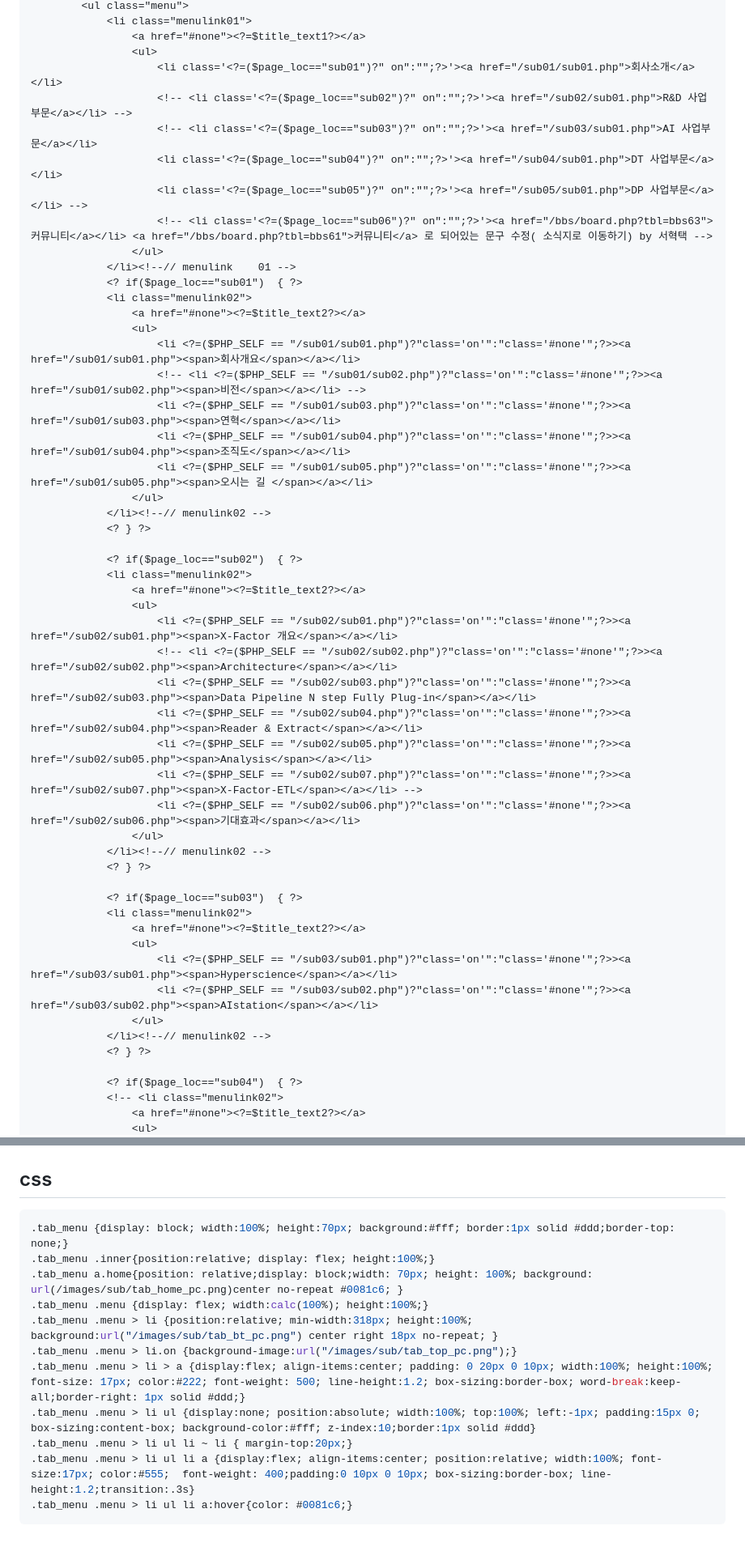
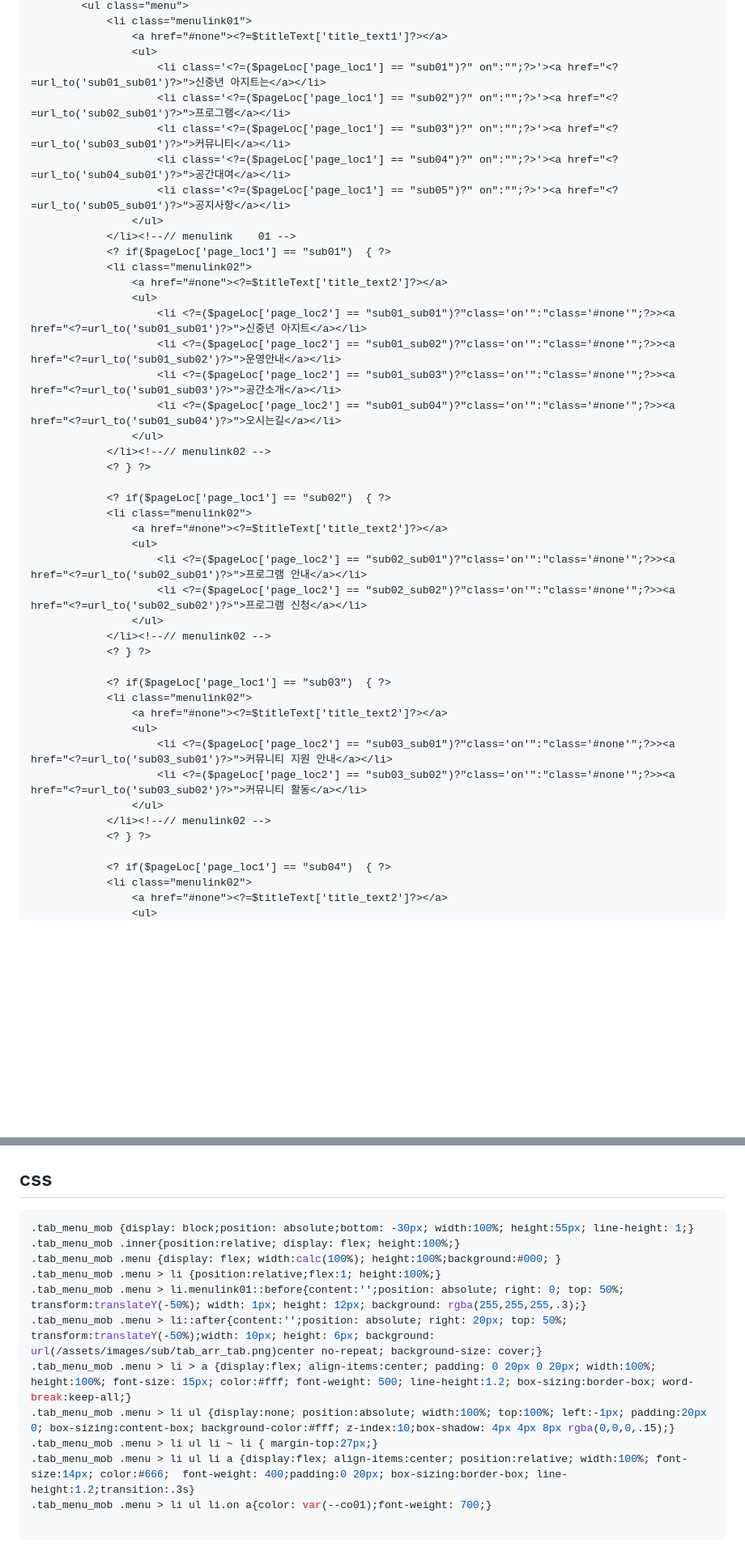
Before and after one commit to 7ukung/7ukung, a Markdown page: anohter/tab_menu.md, 2 parts joined by grey strips. Shown at 81% size. Drawn GitHub-style; blank space fills up the shorter version.

````diff
--- a/anohter/tab_menu.md
+++ b/anohter/tab_menu.md
@@ -8,54 +7,47 @@
 		<ul class="menu">
 			<li class="menulink01">
-				<a href="#none"><?=$title_text1?></a>
+				<a href="#none"><?=$titleText['title_text1']?></a>
 				<ul>
-					<li class='<?=($page_loc=="sub01")?" on":"";?>'><a href="/sub01/sub01.php">회사소개</a></li>
-					<!-- <li class='<?=($page_loc=="sub02")?" on":"";?>'><a href="/sub02/sub01.php">R&D 사업부문</a></li> -->
-					<!-- <li class='<?=($page_loc=="sub03")?" on":"";?>'><a href="/sub03/sub01.php">AI 사업부문</a></li>
-					<li class='<?=($page_loc=="sub04")?" on":"";?>'><a href="/sub04/sub01.php">DT 사업부문</a></li>
-					<li class='<?=($page_loc=="sub05")?" on":"";?>'><a href="/sub05/sub01.php">DP 사업부문</a></li> -->
-					<!-- <li class='<?=($page_loc=="sub06")?" on":"";?>'><a href="/bbs/board.php?tbl=bbs63">커뮤니티</a></li> <a href="/bbs/board.php?tbl=bbs61">커뮤니티</a> 로 되어있는 문구 수정( 소식지로 이동하기) by 서혁택 -->
+					<li class='<?=($pageLoc['page_loc1'] == "sub01")?" on":"";?>'><a href="<?=url_to('sub01_sub01')?>">신중년 아지트는</a></li>
+					<li class='<?=($pageLoc['page_loc1'] == "sub02")?" on":"";?>'><a href="<?=url_to('sub02_sub01')?>">프로그램</a></li>
+					<li class='<?=($pageLoc['page_loc1'] == "sub03")?" on":"";?>'><a href="<?=url_to('sub03_sub01')?>">커뮤니티</a></li>
+					<li class='<?=($pageLoc['page_loc1'] == "sub04")?" on":"";?>'><a href="<?=url_to('sub04_sub01')?>">공간대여</a></li>
+					<li class='<?=($pageLoc['page_loc1'] == "sub05")?" on":"";?>'><a href="<?=url_to('sub05_sub01')?>">공지사항</a></li>
 				</ul>
 			</li><!--// menulink	01 -->
-			<? if($page_loc=="sub01")  { ?>
+			<? if($pageLoc['page_loc1'] == "sub01")  { ?>
 			<li class="menulink02">
-				<a href="#none"><?=$title_text2?></a>
+				<a href="#none"><?=$titleText['title_text2']?></a>
 				<ul>
-					<li <?=($PHP_SELF == "/sub01/sub01.php")?"class='on'":"class='#none'";?>><a href="/sub01/sub01.php"><span>회사개요</span></a></li>
-					<!-- <li <?=($PHP_SELF == "/sub01/sub02.php")?"class='on'":"class='#none'";?>><a href="/sub01/sub02.php"><span>비전</span></a></li> -->
-					<li <?=($PHP_SELF == "/sub01/sub03.php")?"class='on'":"class='#none'";?>><a href="/sub01/sub03.php"><span>연혁</span></a></li>
-					<li <?=($PHP_SELF == "/sub01/sub04.php")?"class='on'":"class='#none'";?>><a href="/sub01/sub04.php"><span>조직도</span></a></li>
-					<li <?=($PHP_SELF == "/sub01/sub05.php")?"class='on'":"class='#none'";?>><a href="/sub01/sub05.php"><span>오시는 길 </span></a></li>
+					<li <?=($pageLoc['page_loc2'] == "sub01_sub01")?"class='on'":"class='#none'";?>><a href="<?=url_to('sub01_sub01')?>">신중년 아지트</a></li>
+					<li <?=($pageLoc['page_loc2'] == "sub01_sub02")?"class='on'":"class='#none'";?>><a href="<?=url_to('sub01_sub02')?>">운영안내</a></li>
+					<li <?=($pageLoc['page_loc2'] == "sub01_sub03")?"class='on'":"class='#none'";?>><a href="<?=url_to('sub01_sub03')?>">공간소개</a></li>
+					<li <?=($pageLoc['page_loc2'] == "sub01_sub04")?"class='on'":"class='#none'";?>><a href="<?=url_to('sub01_sub04')?>">오시는길</a></li>
 				</ul>
 			</li><!--// menulink02 -->
 			<? } ?>
 
-			<? if($page_loc=="sub02")  { ?>
+			<? if($pageLoc['page_loc1'] == "sub02")  { ?>
 			<li class="menulink02">
-				<a href="#none"><?=$title_text2?></a>
+				<a href="#none"><?=$titleText['title_text2']?></a>
 				<ul>
-					<li <?=($PHP_SELF == "/sub02/sub01.php")?"class='on'":"class='#none'";?>><a href="/sub02/sub01.php"><span>X-Factor 개요</span></a></li>
-					<!-- <li <?=($PHP_SELF == "/sub02/sub02.php")?"class='on'":"class='#none'";?>><a href="/sub02/sub02.php"><span>Architecture</span></a></li>
-					<li <?=($PHP_SELF == "/sub02/sub03.php")?"class='on'":"class='#none'";?>><a href="/sub02/sub03.php"><span>Data Pipeline N step Fully Plug-in</span></a></li>
-					<li <?=($PHP_SELF == "/sub02/sub04.php")?"class='on'":"class='#none'";?>><a href="/sub02/sub04.php"><span>Reader & Extract</span></a></li>
-					<li <?=($PHP_SELF == "/sub02/sub05.php")?"class='on'":"class='#none'";?>><a href="/sub02/sub05.php"><span>Analysis</span></a></li>
-					<li <?=($PHP_SELF == "/sub02/sub07.php")?"class='on'":"class='#none'";?>><a href="/sub02/sub07.php"><span>X-Factor-ETL</span></a></li> -->
-					<li <?=($PHP_SELF == "/sub02/sub06.php")?"class='on'":"class='#none'";?>><a href="/sub02/sub06.php"><span>기대효과</span></a></li>
+					<li <?=($pageLoc['page_loc2'] == "sub02_sub01")?"class='on'":"class='#none'";?>><a href="<?=url_to('sub02_sub01')?>">프로그램 안내</a></li>
+					<li <?=($pageLoc['page_loc2'] == "sub02_sub02")?"class='on'":"class='#none'";?>><a href="<?=url_to('sub02_sub02')?>">프로그램 신청</a></li>
 				</ul>
 			</li><!--// menulink02 -->
 			<? } ?>
 
-			<? if($page_loc=="sub03")  { ?>
+			<? if($pageLoc['page_loc1'] == "sub03")  { ?>
 			<li class="menulink02">
-				<a href="#none"><?=$title_text2?></a>
+				<a href="#none"><?=$titleText['title_text2']?></a>
 				<ul>
-					<li <?=($PHP_SELF == "/sub03/sub01.php")?"class='on'":"class='#none'";?>><a href="/sub03/sub01.php"><span>Hyperscience</span></a></li>
-					<li <?=($PHP_SELF == "/sub03/sub02.php")?"class='on'":"class='#none'";?>><a href="/sub03/sub02.php"><span>AIstation</span></a></li>
+					<li <?=($pageLoc['page_loc2'] == "sub03_sub01")?"class='on'":"class='#none'";?>><a href="<?=url_to('sub03_sub01')?>">커뮤니티 지원 안내</a></li>
+					<li <?=($pageLoc['page_loc2'] == "sub03_sub02")?"class='on'":"class='#none'";?>><a href="<?=url_to('sub03_sub02')?>">커뮤니티 활동</a></li>
 				</ul>
 			</li><!--// menulink02 -->
 			<? } ?>
 
-			<? if($page_loc=="sub04")  { ?>
-			<!-- <li class="menulink02">
-				<a href="#none"><?=$title_text2?></a>
+			<? if($pageLoc['page_loc1'] == "sub04")  { ?>
+			<li class="menulink02">
+				<a href="#none"><?=$titleText['title_text2']?></a>
 				<ul>
@@ -128,15 +108,16 @@
 
 ## css
 ```css
-.tab_menu {display: block; width:100%; height:70px; background:#fff; border:1px solid #ddd;border-top: none;}
-.tab_menu .inner{position:relative; display: flex; height:100%;}
-.tab_menu a.home{position: relative;display: block;width: 70px; height: 100%; background: url(/images/sub/tab_home_pc.png)center no-repeat #0081c6; }
-.tab_menu .menu {display: flex; width:calc(100%); height:100%;}
-.tab_menu .menu > li {position:relative; min-width:318px; height:100%; background:url("/images/sub/tab_bt_pc.png") center right 18px no-repeat; }
-.tab_menu .menu > li.on {background-image:url("/images/sub/tab_top_pc.png");}
-.tab_menu .menu > li > a {display:flex; align-items:center; padding: 0 20px 0 10px; width:100%; height:100%; font-size: 17px; color:#222; font-weight: 500; line-height:1.2; box-sizing:border-box; word-break:keep-all;border-right: 1px solid #ddd;}
-.tab_menu .menu > li ul {display:none; position:absolute; width:100%; top:100%; left:-1px; padding:15px 0; box-sizing:content-box; background-color:#fff; z-index:10;border:1px solid #ddd}
-.tab_menu .menu > li ul li ~ li { margin-top:20px;}
-.tab_menu .menu > li ul li a {display:flex; align-items:center; position:relative; width:100%; font-size:17px; color:#555;  font-weight: 400;padding:0 10px 0 10px; box-sizing:border-box; line-height:1.2;transition:.3s}
-.tab_menu .menu > li ul li a:hover{color: #0081c6;}
+.tab_menu_mob {display: block;position: absolute;bottom: -30px; width:100%; height:55px; line-height: 1;}
+.tab_menu_mob .inner{position:relative; display: flex; height:100%;}
+.tab_menu_mob .menu {display: flex; width:calc(100%); height:100%;background:#000; }
+.tab_menu_mob .menu > li {position:relative;flex:1; height:100%;}
+.tab_menu_mob .menu > li.menulink01::before{content:'';position: absolute; right: 0; top: 50%; transform:translateY(-50%); width: 1px; height: 12px; background: rgba(255,255,255,.3);}
+.tab_menu_mob .menu > li::after{content:'';position: absolute; right: 20px; top: 50%; transform:translateY(-50%);width: 10px; height: 6px; background: url(/assets/images/sub/tab_arr_tab.png)center no-repeat; background-size: cover;}
+.tab_menu_mob .menu > li > a {display:flex; align-items:center; padding: 0 20px 0 20px; width:100%; height:100%; font-size: 15px; color:#fff; font-weight: 500; line-height:1.2; box-sizing:border-box; word-break:keep-all;}
+.tab_menu_mob .menu > li ul {display:none; position:absolute; width:100%; top:100%; left:-1px; padding:20px 0; box-sizing:content-box; background-color:#fff; z-index:10;box-shadow: 4px 4px 8px rgba(0,0,0,.15);}
+.tab_menu_mob .menu > li ul li ~ li { margin-top:27px;}
+.tab_menu_mob .menu > li ul li a {display:flex; align-items:center; position:relative; width:100%; font-size:14px; color:#666;  font-weight: 400;padding:0 20px; box-sizing:border-box; line-height:1.2;transition:.3s}
+.tab_menu_mob .menu > li ul li.on a{color: var(--co01);font-weight: 700;}
+
 ```
````
Also changed, not shown: other parts of anohter/tab_menu.md (+20 -33 lines).
